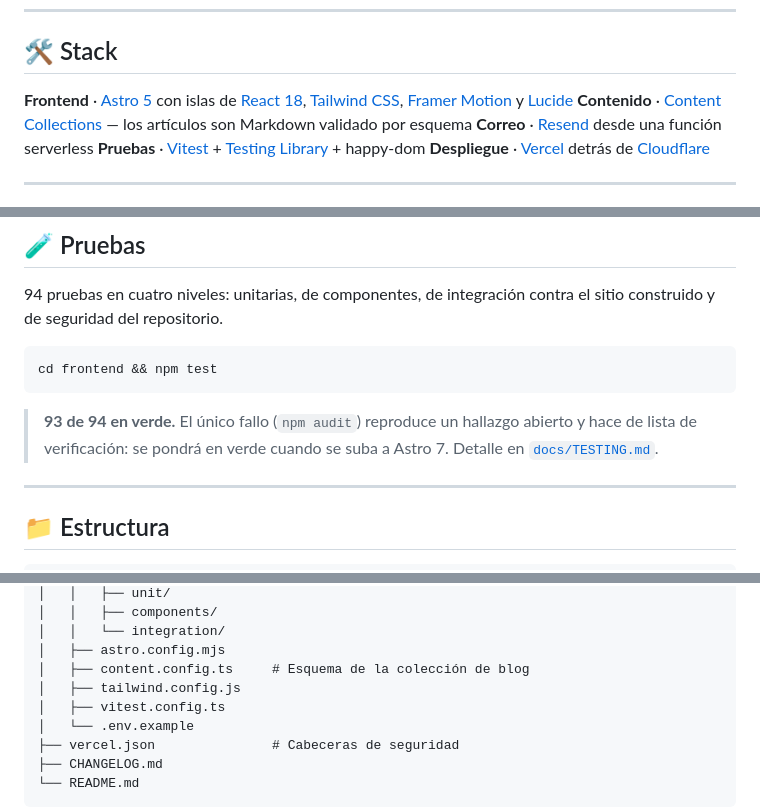
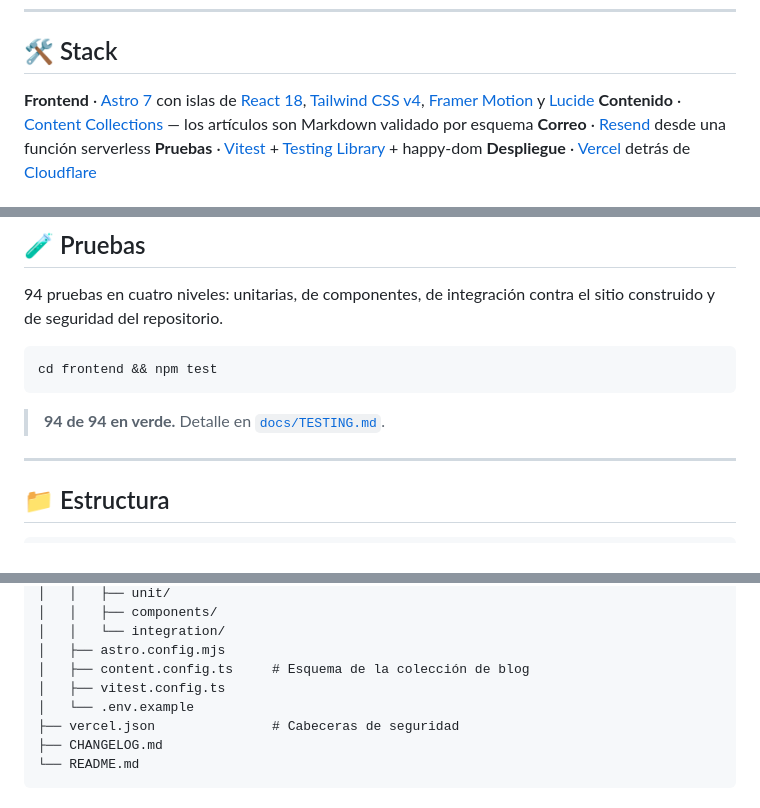
Before and after one commit to yamiddevofic/yamiddev, a Markdown page: README.md, 3 parts joined by grey strips. GitHub-like rendering.

````diff
--- a/README.md
+++ b/README.md
@@ -28,7 +28,7 @@ Diseño responsivo, modo claro/oscuro persistente, metadatos Open Graph y Twitte
 
 ## 🛠 Stack
 
-**Frontend** · [Astro 5](https://astro.build/) con islas de [React 18](https://react.dev/), [Tailwind CSS](https://tailwindcss.com/), [Framer Motion](https://www.framer.com/motion/) y [Lucide](https://lucide.dev/)
+**Frontend** · [Astro 7](https://astro.build/) con islas de [React 18](https://react.dev/), [Tailwind CSS v4](https://tailwindcss.com/), [Framer Motion](https://www.framer.com/motion/) y [Lucide](https://lucide.dev/)
 **Contenido** · [Content Collections](https://docs.astro.build/en/guides/content-collections/) — los artículos son Markdown validado por esquema
 **Correo** · [Resend](https://resend.com/) desde una función serverless
 **Pruebas** · [Vitest](https://vitest.dev) + [Testing Library](https://testing-library.com) + happy-dom
@@ -112,7 +112,7 @@ Publicar es hacer `git push`.
 cd frontend && npm test
 ```
 
-> **93 de 94 en verde.** El único fallo (`npm audit`) reproduce un hallazgo abierto y hace de lista de verificación: se pondrá en verde cuando se suba a Astro 7. Detalle en [`docs/TESTING.md`](./docs/TESTING.md).
+> **94 de 94 en verde.** Detalle en [`docs/TESTING.md`](./docs/TESTING.md).
 
 ---
 
@@ -139,7 +139,6 @@ yamiddev/
 │   │   └── integration/
 │   ├── astro.config.mjs
 │   ├── content.config.ts     # Esquema de la colección de blog
-│   ├── tailwind.config.js
 │   ├── vitest.config.ts
 │   └── .env.example
 ├── vercel.json               # Cabeceras de seguridad
````
Also changed, not shown: docs/ESTADO-DEL-PROYECTO.md (+33 -45 lines), docs/TESTING.md (+11 -12 lines).
